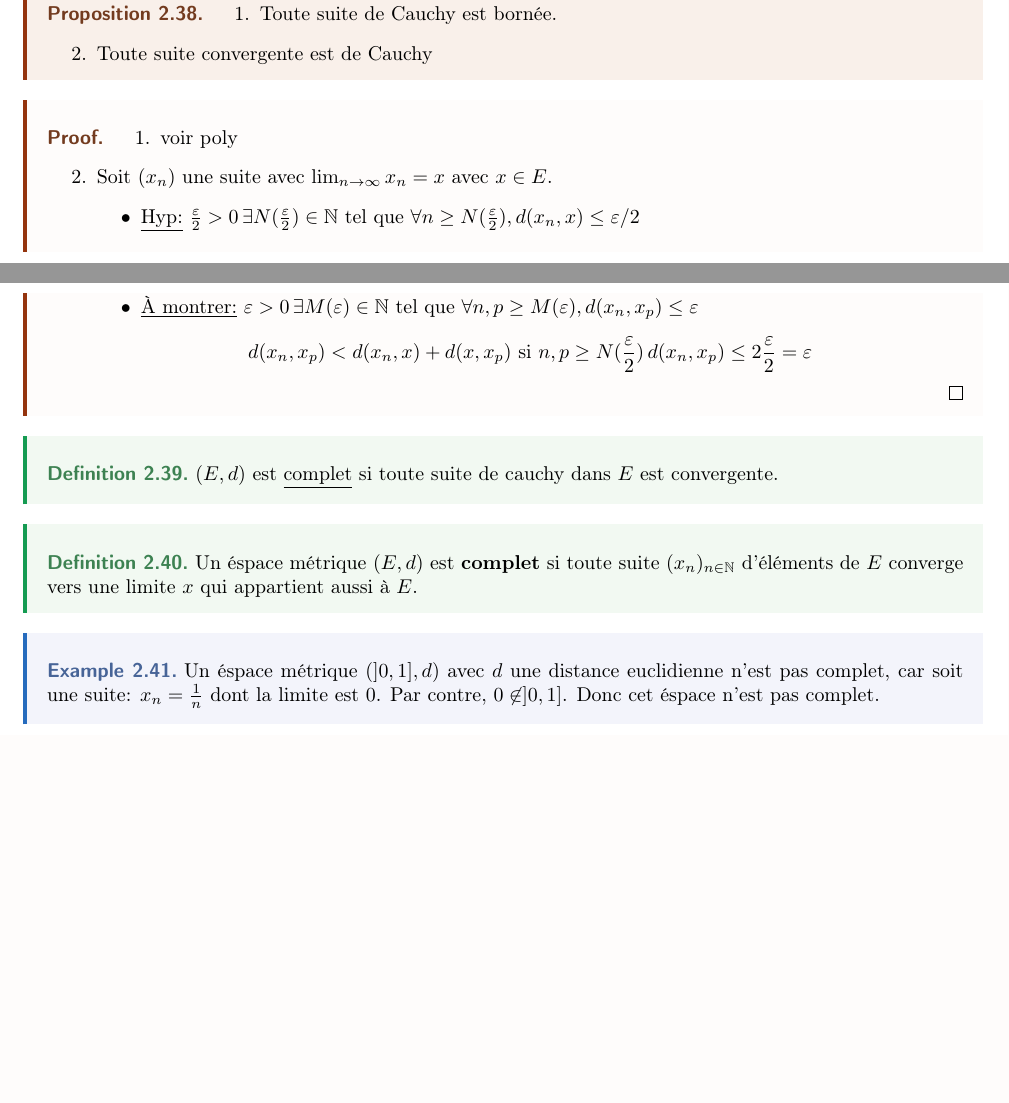
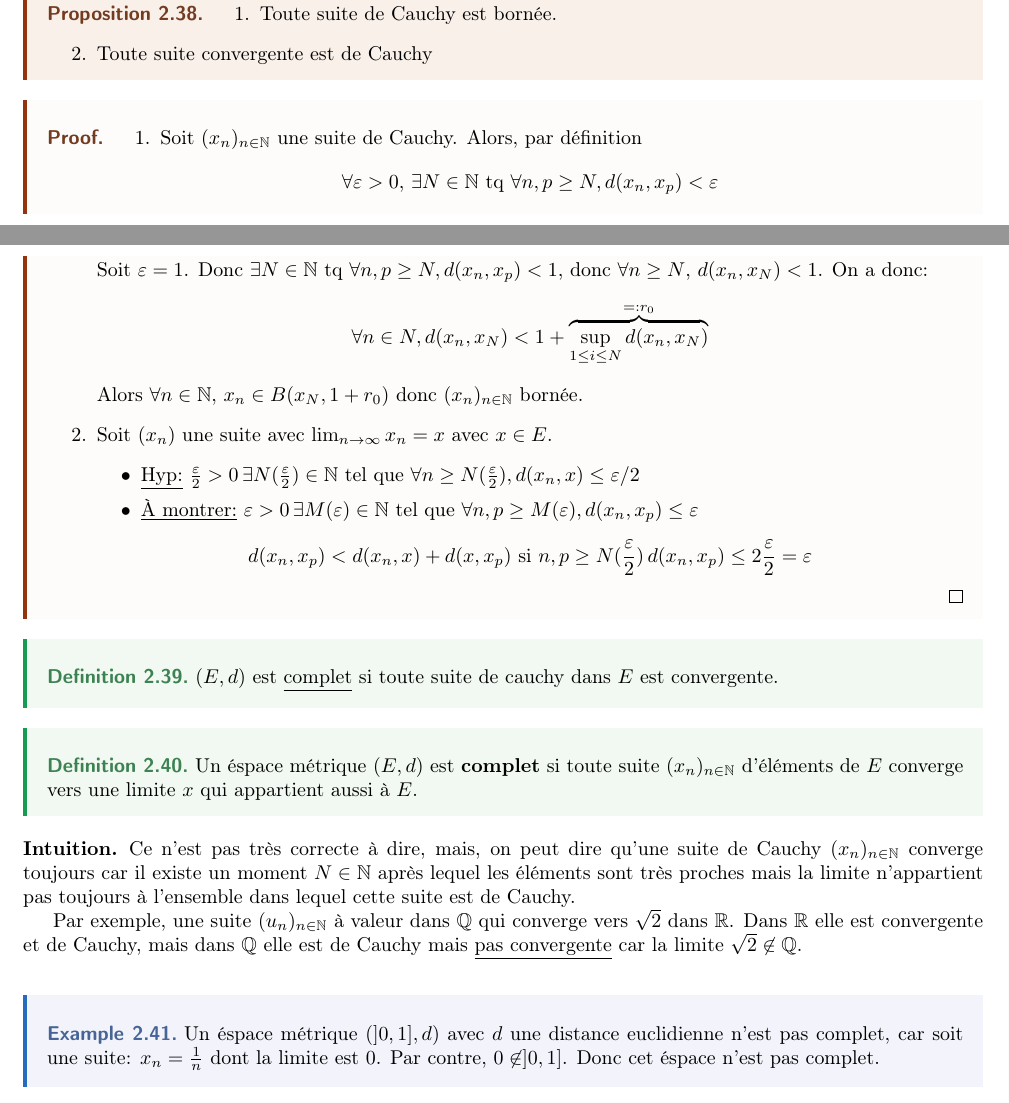
Before and after one commit to DobbiKov/semester4-lecture-notes, a LaTeX document (analyse/main.tex, which reads analyse/lec4.tex): two parts of pages 20 and 21 of 54 before the commit and two parts of pages 20 and 21 of 55 after it, joined at a grey line, cut so that both start at the same text, the shorter picture padded with empty space. Compiled offline with pdfLaTeX.

Commit message:
added proof for Cauchy sequences and some intuition as well

```diff
--- a/analyse/lec4.tex
+++ b/analyse/lec4.tex
@@ -22,7 +22,15 @@
 \end{prop}
 \begin{preuve}
    \begin{enumerate}
-       \item voir poly
+       \item Soit $(x_n)_{n \in \N}$ une suite de Cauchy. Alors, par définition
+           \[
+           \forall \varepsilon > 0, \, \exists N \in \N \text{ tq } \forall n, p \ge N, d(x_n, x_p) < \varepsilon
+           \]
+           Soit $\varepsilon = 1$. Donc  $\exists N \in \N$ tq $\forall n, p \ge N, d(x_n, x_p) < 1$, donc $\forall n \ge N$, $d(x_n, x_N) < 1$. On a donc:
+           \[
+               \forall n \in  N, d(x_n, x_N) < 1 + \overbrace{\sup_{1 \le i \le N}d(x_n, x_N)}^{=: r_0}
+           \]
+           Alors $\forall n \in \N, \, x_n \in B(x_N, 1 + r_0)$ donc $(x_n)_{n \in \N}$ bornée.
        \item Soit $(x_n)$ une suite avec  $\lim_{n \to \infty} x_n = x$ avec $x \in E$.
            \begin{itemize}
                \item
@@ -41,6 +49,11 @@
 \begin{definition}
     Un éspace métrique $(E, d)$ est \textbf{complet} si toute suite  $(x_n)_{n \in \N}$ d'éléments de  $E$ converge vers une limite  $x$ qui appartient aussi à  $E$.
 \end{definition}
+\begin{intuition}
+   Ce n'est pas très correcte à dire, mais, on peut dire qu'une suite de Cauchy $(x_n)_{n \in \N}$ converge toujours car il existe un moment $N \in \N$ après lequel les éléments sont très proches mais la limite n'appartient pas toujours à l'ensemble dans lequel cette suite est de Cauchy.
+
+   Par exemple, une suite $(u_n)_{n \in \N}$ à valeur dans $\Q$ qui converge vers $\sqrt{2} $ dans $\R$. Dans $\R$ elle est convergente et de Cauchy, mais dans $\Q$ elle est de Cauchy mais \underline{pas convergente} car la limite $\sqrt{2} \not\in \Q $.
+\end{intuition}
 \begin{eg}
     Un éspace métrique $(]0, 1], d)$ avec $d$ une distance euclidienne n'est pas complet, car  soit une suite: $x_n = \frac{1}{n}$ dont la limite est $0$. Par contre,  $0 \not\in ]0, 1]$. Donc cet éspace n'est pas complet.
 \end{eg}
```
Also changed, not shown: analyse/lec5.tex (+1 -1 lines).
